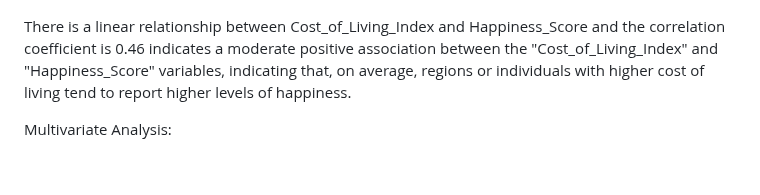
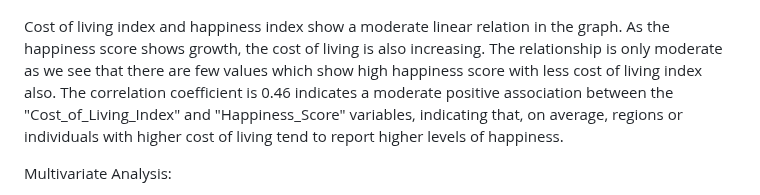
Before and after one commit to ds2134/MVA_Assignment, a Markdown page: README.md, the part around the change. GitHub-like rendering; blank space fills up the shorter version.

```diff
--- a/README.md
+++ b/README.md
@@ -228,8 +228,10 @@ Visualization: Corelation between Cost_of_Living_Index and Happiness_Score.
 
 ![](plots1/correlation.png)<!-- -->
 
-There is a linear relationship between Cost_of_Living_Index and Happiness_Score and
-the correlation coefficient is 0.46 indicates a moderate positive association between
+Cost of living index and happiness index show a moderate linear relation in the graph.
+As the happiness score shows growth, the cost of living is also increasing. The relationship is only moderate
+as we see that there are few values which show high happiness score with less cost of living index also.
+The correlation coefficient is 0.46 indicates a moderate positive association between
 the "Cost_of_Living_Index" and "Happiness_Score" variables, indicating that, on average,
 regions or individuals with higher cost of living tend to report higher levels of happiness.
 
```
